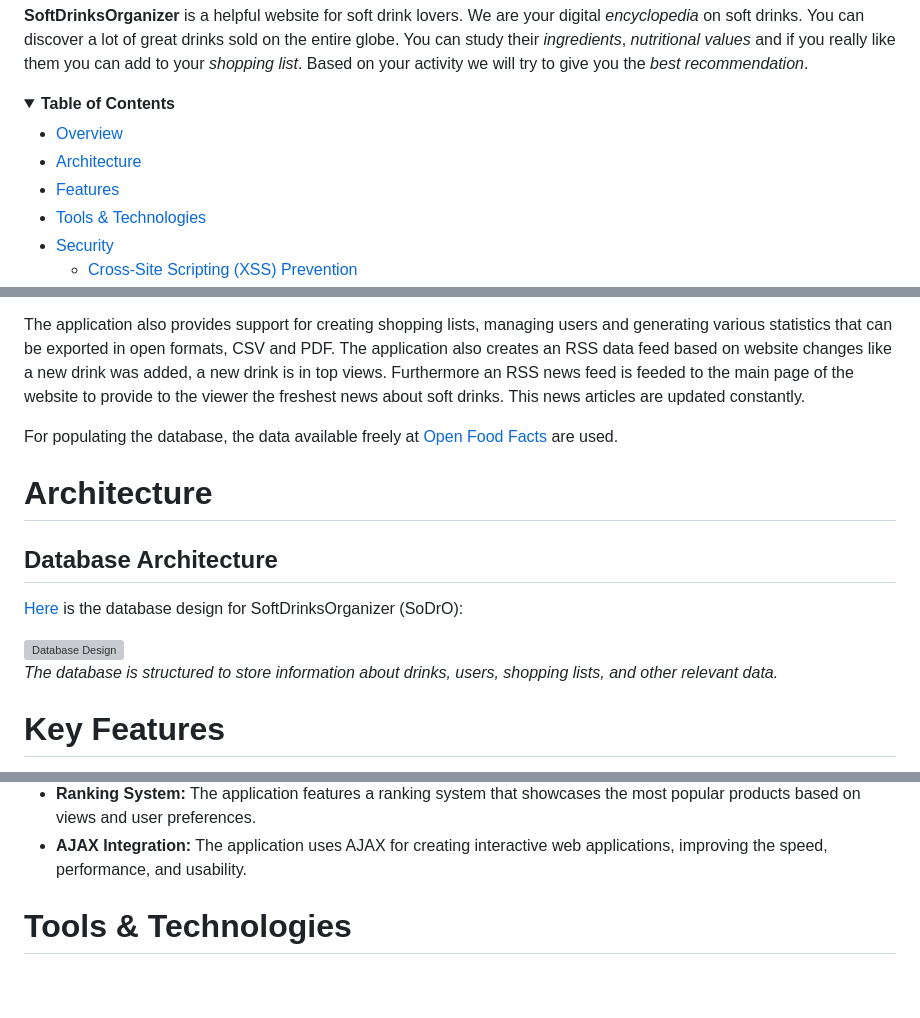
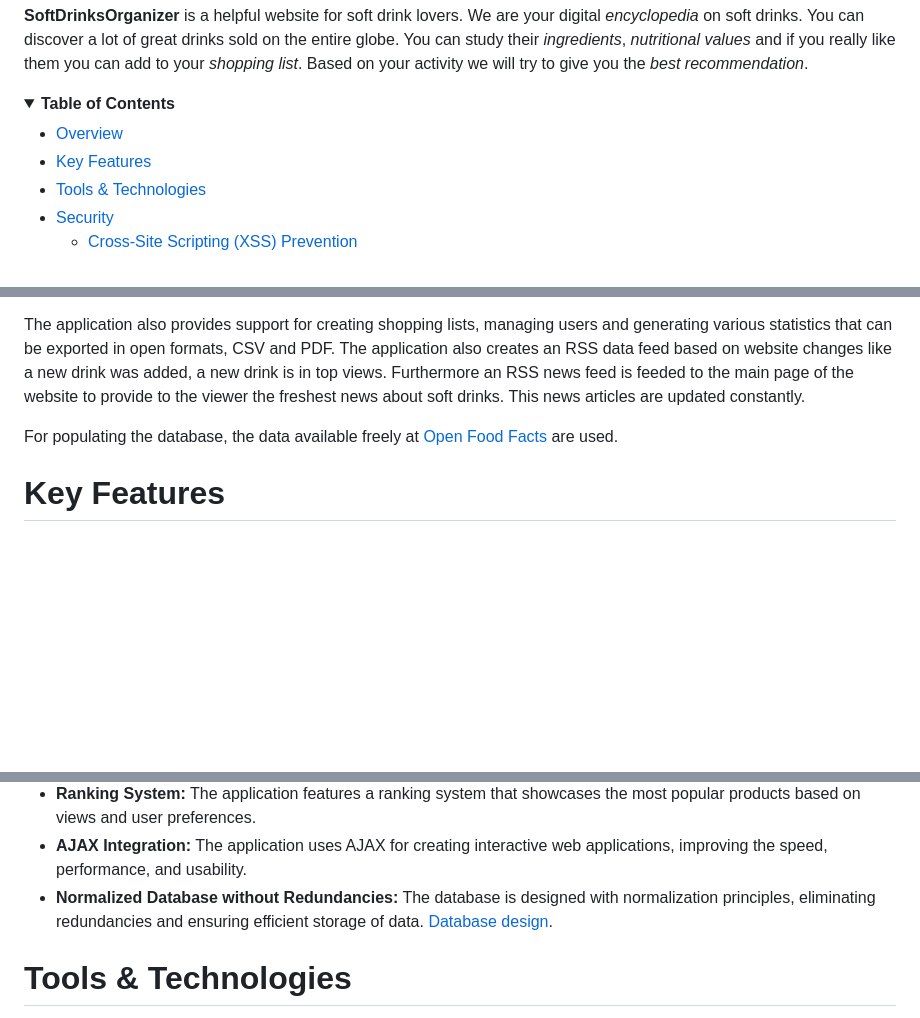
Before and after one commit to IonutTabalae/Soft-Drinks-Organizer, a Markdown page: README.md, 3 parts joined by grey strips. Drawn GitHub-style; folded sections open; blank space fills up the shorter version; grey boxes are pictures that could not be loaded.

```diff
--- a/README.md
+++ b/README.md
@@ -8,8 +8,7 @@
   <summary><strong>Table of Contents</strong></summary>
 
 - [Overview](#overview)
-- [Architecture](#architecture)
-- [Features](#features)
+- [Key Features](#key--features)
 - [Tools & Technologies](#tools--technologies)
 - [Security](#security)
   - [Cross-Site Scripting (XSS) Prevention](#cross-site-scripting-xss-prevention)
@@ -30,19 +29,6 @@ The application also provides support for creating shopping lists, managing user
 
 For populating the database, the data available freely at [Open Food Facts](https://world.openfoodfacts.org/) are used.
 
-# Architecture
-## Database Architecture
-
-[Here](https://dbdiagram.io/d/WEB-625543282514c97903159421) is the database design for SoftDrinksOrganizer (SoDrO):
-
-
- <img src="/Documentatie/Scholarly%20HTML/diagrame/db.png" alt="Database Design" width="800">
-
-
-*The database is structured to store information about drinks, users, shopping lists, and other relevant data.*
-
-
-
 # Key Features
 
 Some of the most noticeable features of the **SoDrO** are:
@@ -59,6 +45,7 @@ Some of the most noticeable features of the **SoDrO** are:
 - **Administrator Control:** Administrators can modify the database by adding, deleting, and modifying products/users.
 - **Ranking System:** The application features a ranking system that showcases the most popular products based on views and user preferences.
 - **AJAX Integration:** The application uses AJAX for creating interactive web applications, improving the speed, performance, and usability.
+- **Normalized Database without Redundancies:** The database is designed with normalization principles, eliminating redundancies and ensuring efficient storage of data. [Database design](https://dbdiagram.io/d/WEB-625543282514c97903159421).
 
 
 
```
